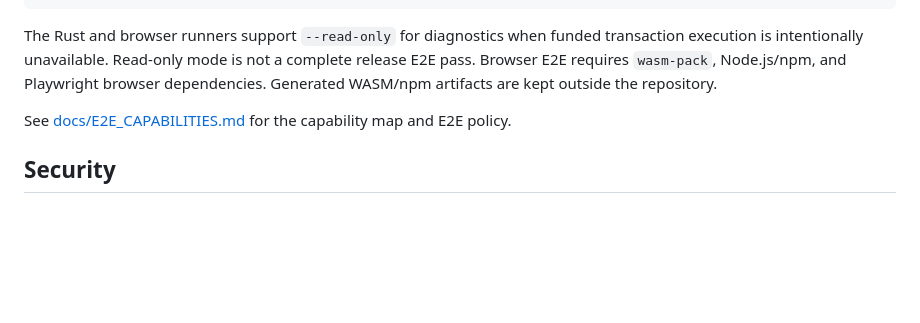
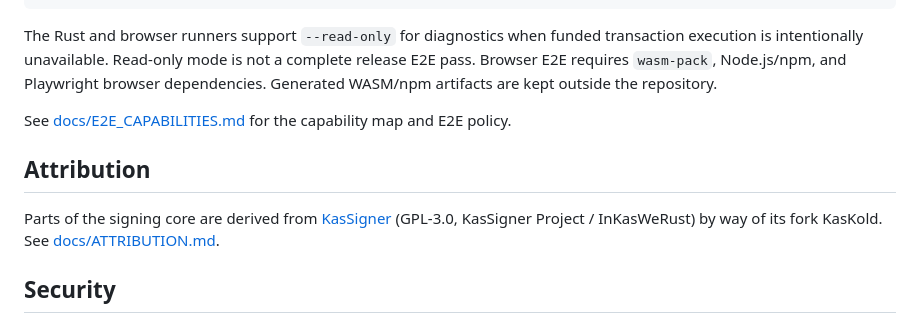
Before and after one commit to peavey2787/kaspa-portal, a Markdown page: README.md, the part around the change. Drawn GitHub-style; blank space fills up the shorter version.

```diff
--- a/README.md
+++ b/README.md
@@ -276,6 +276,13 @@ The Rust and browser runners support `--read-only` for diagnostics when funded t
 
 See [docs/E2E_CAPABILITIES.md](docs/E2E_CAPABILITIES.md) for the capability map and E2E policy.
 
+## Attribution
+
+Parts of the signing core are derived from
+[KasSigner](https://github.com/InKasWeRust/KasSigner) (GPL-3.0, KasSigner
+Project / InKasWeRust) by way of its fork KasKold. See
+[docs/ATTRIBUTION.md](docs/ATTRIBUTION.md).
+
 ## Security
 
 Read [docs/SECURITY.md](docs/SECURITY.md) before using wallet secrets, signing, browser persistence, the randomness beacon, or the VRF in production.
```
Also changed, not shown: docs/ATTRIBUTION.md (added, +19 -0 lines).
